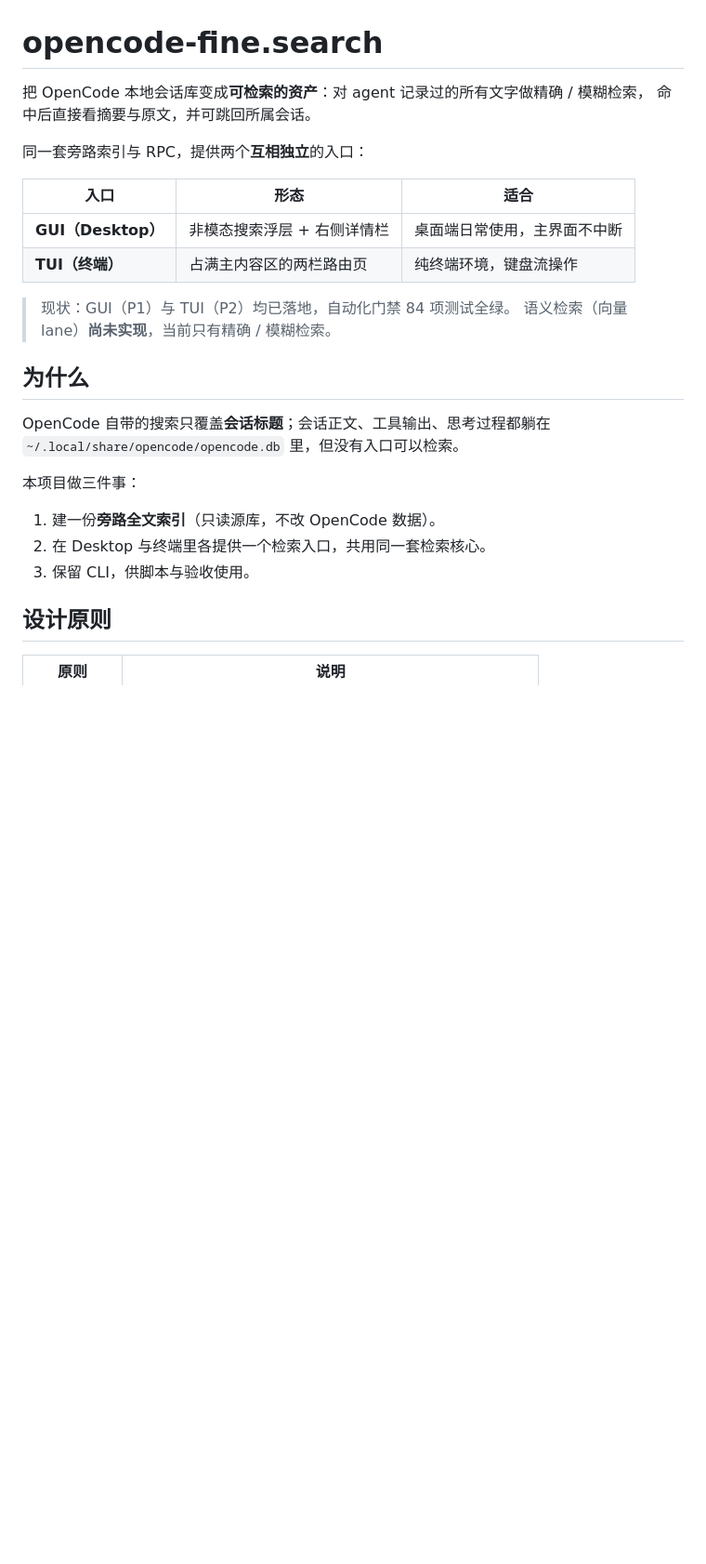
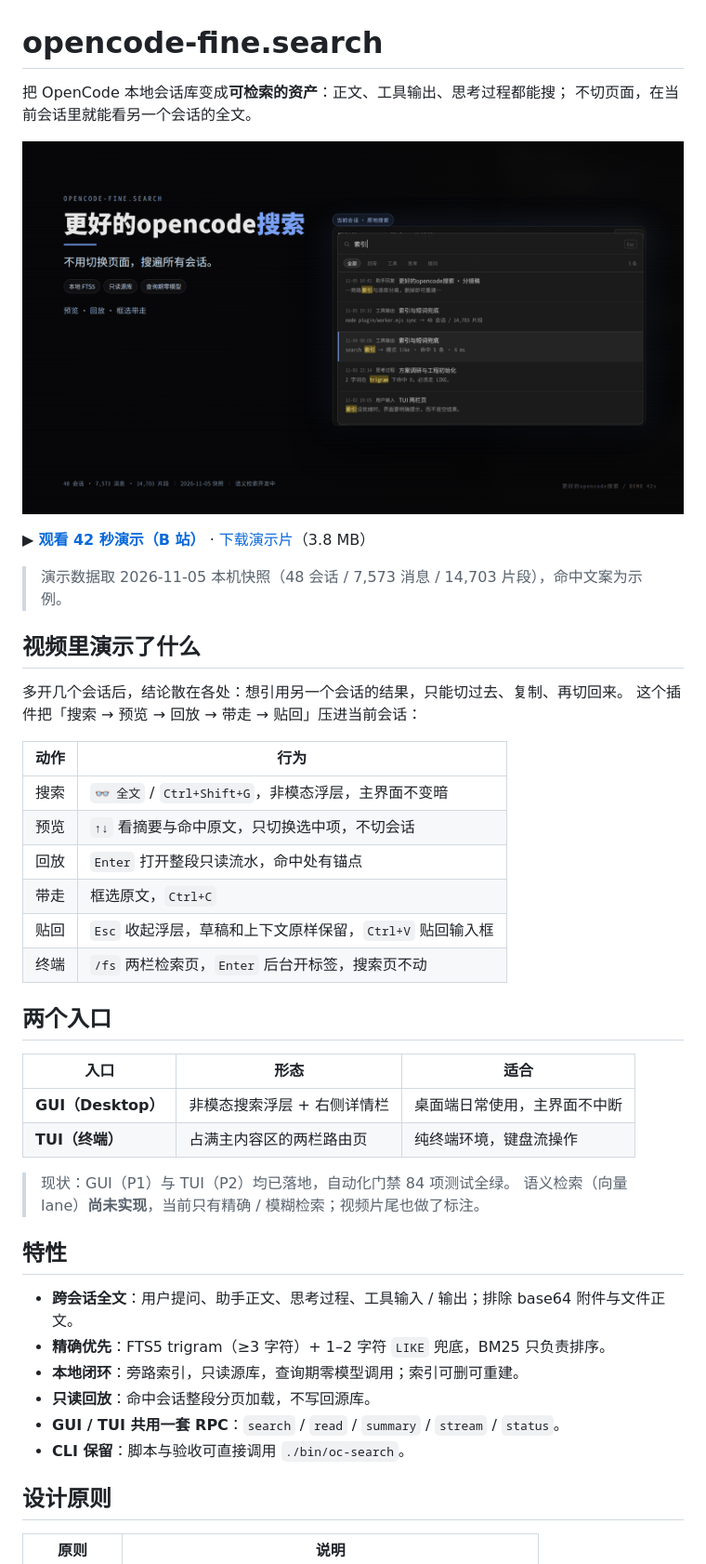
Before and after one commit to DoubleRow/opencode-fine.search, a Markdown page: README.md, the part around the change. Shown at 93% size. GitHub-like rendering; pictures changed too: docs/media/opencode-search-cover.png (added); blank space fills up the shorter version.

Commit message:
docs(readme): 加入 B 站演示与封面，按演示流程重写介绍

```diff
--- a/README.md
+++ b/README.md
@@ -1,9 +1,30 @@
 # opencode-fine.search
 
-把 OpenCode 本地会话库变成**可检索的资产**：对 agent 记录过的所有文字做精确 / 模糊检索，
-命中后直接看摘要与原文，并可跳回所属会话。
+把 OpenCode 本地会话库变成**可检索的资产**：正文、工具输出、思考过程都能搜；
+不切页面，在当前会话里就能看另一个会话的全文。
 
-同一套旁路索引与 RPC，提供两个**互相独立**的入口：
+[![更好的opencode搜索演示封面](docs/media/opencode-search-cover.png)](https://www.bilibili.com/video/BV1pd4t6XErW/)
+
+▶ **[观看 42 秒演示（B 站）](https://www.bilibili.com/video/BV1pd4t6XErW/)** ·
+[下载演示片](docs/media/opencode-search-demo.mp4)（3.8 MB）
+
+> 演示数据取 2026-11-05 本机快照（48 会话 / 7,573 消息 / 14,703 片段），命中文案为示例。
+
+## 视频里演示了什么
+
+多开几个会话后，结论散在各处：想引用另一个会话的结果，只能切过去、复制、再切回来。
+这个插件把「搜索 → 预览 → 回放 → 带走 → 贴回」压进当前会话：
+
+| 动作 | 行为 |
+| --- | --- |
+| 搜索 | `👓 全文` / `Ctrl+Shift+G`，非模态浮层，主界面不变暗 |
+| 预览 | `↑↓` 看摘要与命中原文，只切换选中项，不切会话 |
+| 回放 | `Enter` 打开整段只读流水，命中处有锚点 |
+| 带走 | 框选原文，`Ctrl+C` |
+| 贴回 | `Esc` 收起浮层，草稿和上下文原样保留，`Ctrl+V` 贴回输入框 |
+| 终端 | `/fs` 两栏检索页，`Enter` 后台开标签，搜索页不动 |
+
+## 两个入口
 
 | 入口 | 形态 | 适合 |
 | --- | --- | --- |
@@ -11,18 +32,16 @@
 | **TUI（终端）** | 占满主内容区的两栏路由页 | 纯终端环境，键盘流操作 |
 
 > 现状：GUI（P1）与 TUI（P2）均已落地，自动化门禁 84 项测试全绿。
-> 语义检索（向量 lane）**尚未实现**，当前只有精确 / 模糊检索。
+> 语义检索（向量 lane）**尚未实现**，当前只有精确 / 模糊检索；视频片尾也做了标注。
 
-## 为什么
+## 特性
 
-OpenCode 自带的搜索只覆盖**会话标题**；会话正文、工具输出、思考过程都躺在
-`~/.local/share/opencode/opencode.db` 里，但没有入口可以检索。
-
-本项目做三件事：
-
-1. 建一份**旁路全文索引**（只读源库，不改 OpenCode 数据）。
-2. 在 Desktop 与终端里各提供一个检索入口，共用同一套检索核心。
-3. 保留 CLI，供脚本与验收使用。
+- **跨会话全文**：用户提问、助手正文、思考过程、工具输入 / 输出；排除 base64 附件与文件正文。
+- **精确优先**：FTS5 trigram（≥3 字符）+ 1–2 字符 `LIKE` 兜底，BM25 只负责排序。
+- **本地闭环**：旁路索引，只读源库，查询期零模型调用；索引可删可重建。
+- **只读回放**：命中会话整段分页加载，不写回源库。
+- **GUI / TUI 共用一套 RPC**：`search` / `read` / `summary` / `stream` / `status`。
+- **CLI 保留**：脚本与验收可直接调用 `./bin/oc-search`。
 
 ## 设计原则
 
```
Also changed, not shown: 1 other file.
